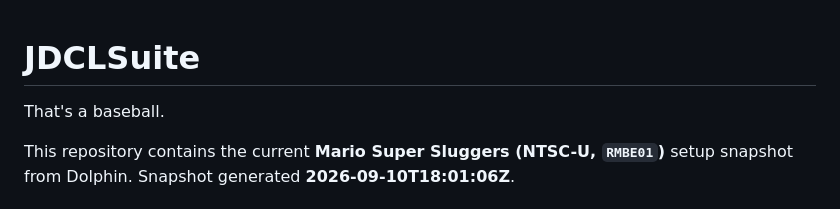
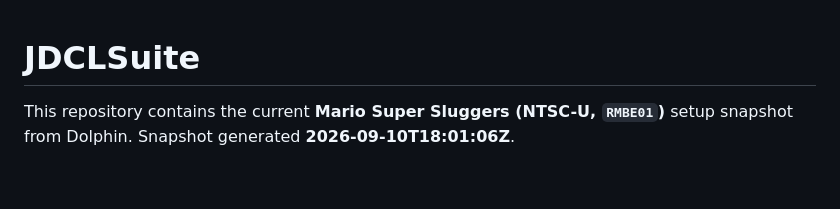
Before and after one commit to Dave-Systems/JDCLSuite, a Markdown page: README.md, the part around the change. Rendered like a GitHub page; blank space fills up the shorter version.

Commit message:
I changed the README

```diff
--- a/README.md
+++ b/README.md
@@ -1,6 +1,4 @@
 # JDCLSuite
-
-That's a baseball.
 
 This repository contains the current **Mario Super Sluggers (NTSC-U, `RMBE01`)** setup snapshot from Dolphin. Snapshot generated **2026-09-10T18:01:06Z**.
 
```
